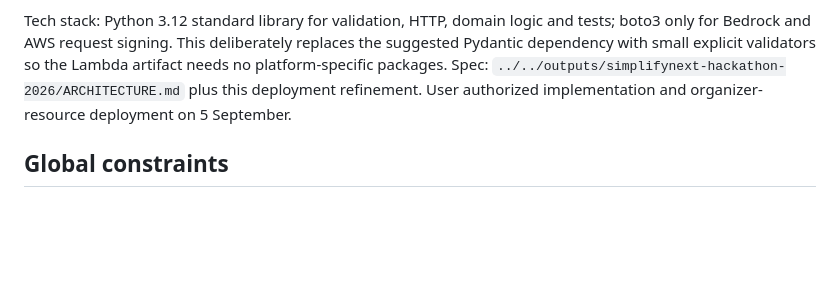
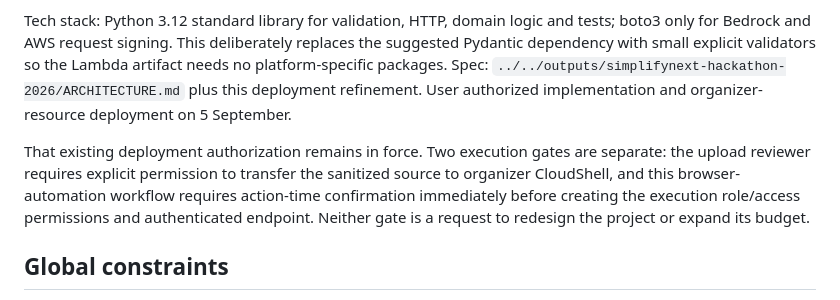
Before and after one commit to Xateh/nextstep-sg, a Markdown page: docs/IMPLEMENTATION-PLAN.md, the part around the change. GitHub-like rendering; blank space fills up the shorter version.

Commit message:
docs: distinguish deployment authorization from execution gates

```diff
--- a/docs/IMPLEMENTATION-PLAN.md
+++ b/docs/IMPLEMENTATION-PLAN.md
@@ -5,6 +5,8 @@ Goal: deliver a working, synthetic-data transition planner with teammate-friendl
 Architecture: continue the bounded single-Python-application recommendation. Keep deterministic resource facts, explicit tool selection, human review, and export. A local interface can call a shared AWS Lambda Function URL using temporary organizer AWS credentials on the local server; credentials never enter frontend code. Lambda URL authentication remains AWS_IAM. No new teammate IAM users or permanent keys.
 
 Tech stack: Python 3.12 standard library for validation, HTTP, domain logic and tests; boto3 only for Bedrock and AWS request signing. This deliberately replaces the suggested Pydantic dependency with small explicit validators so the Lambda artifact needs no platform-specific packages. Spec: `../../outputs/simplifynext-hackathon-2026/ARCHITECTURE.md` plus this deployment refinement. User authorized implementation and organizer-resource deployment on 5 September.
+
+That existing deployment authorization remains in force. Two execution gates are separate: the upload reviewer requires explicit permission to transfer the sanitized source to organizer CloudShell, and this browser-automation workflow requires action-time confirmation immediately before creating the execution role/access permissions and authenticated endpoint. Neither gate is a request to redesign the project or expand its budget.
 
 ## Global constraints
 
```
Also changed, not shown: docs/READINESS.md (+1 -1 lines), docs/VERIFICATION.md (+1 -1 lines).
